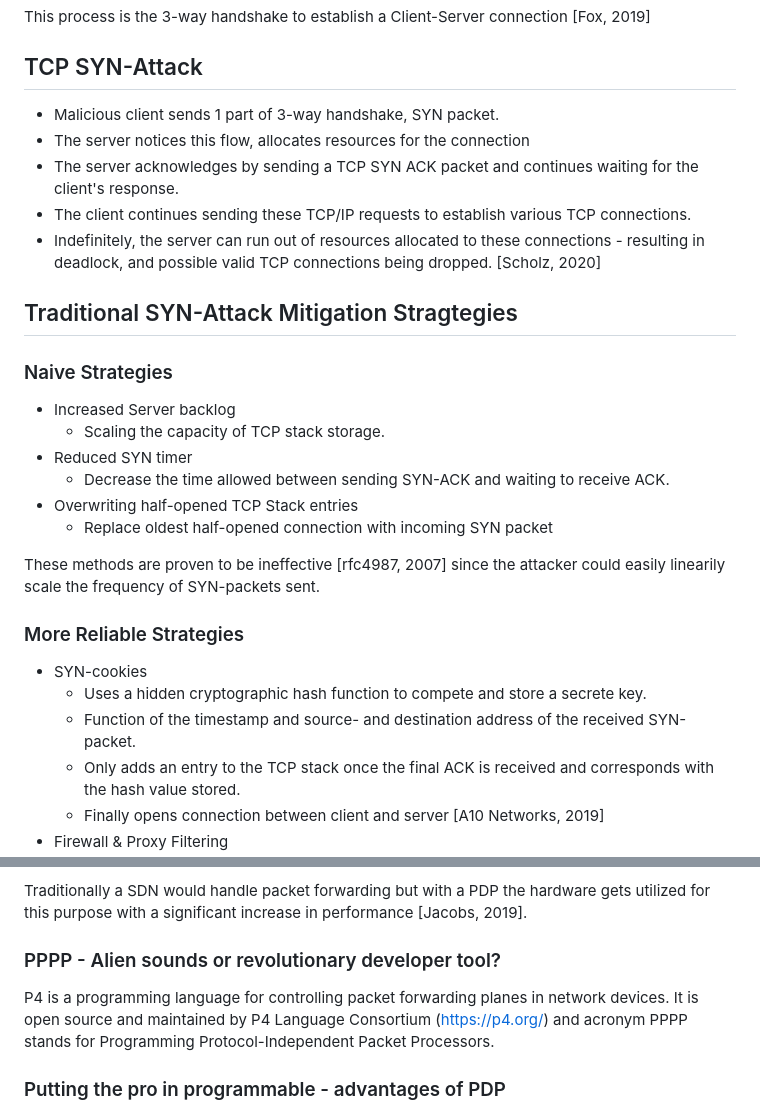
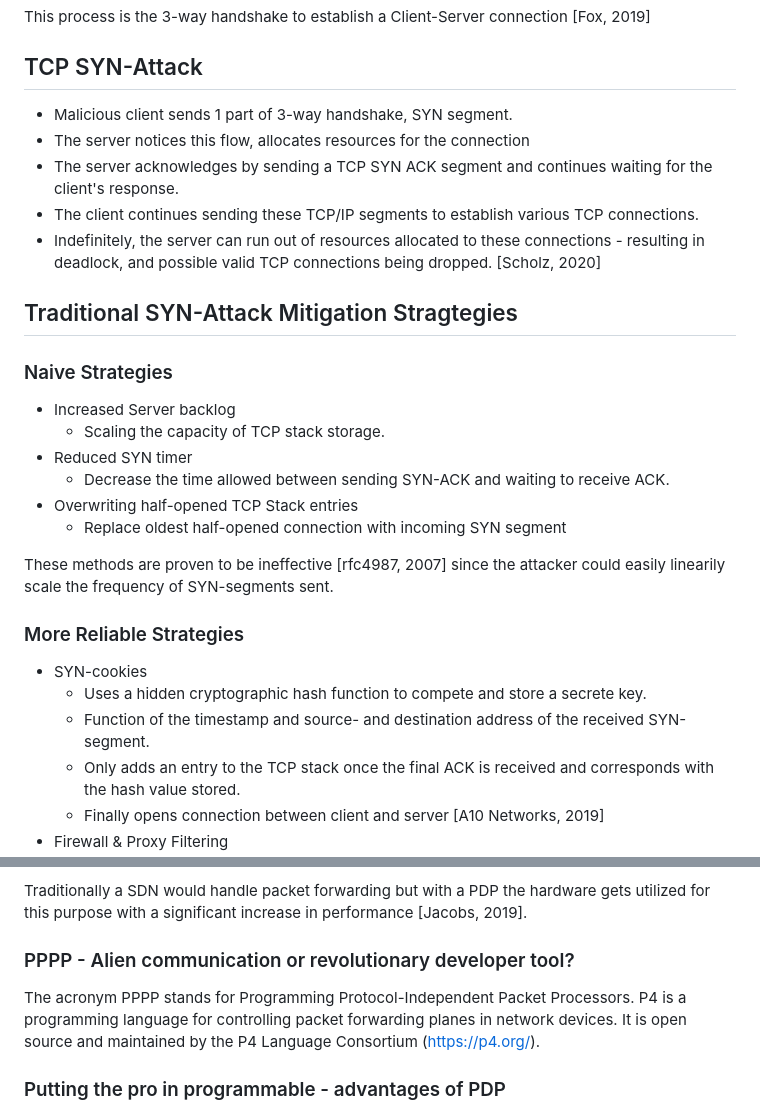
Before and after one commit to ronaldo0010/Mitigating-SYN-Flood, a Markdown page: README.md, 2 parts joined by grey strips. Drawn GitHub-style.

```diff
--- a/README.md
+++ b/README.md
@@ -16,10 +16,10 @@ Header contains
 This process is the 3-way handshake to establish a Client-Server connection [Fox, 2019]
 
 ## TCP SYN-Attack
-* Malicious client sends 1 part of 3-way handshake, SYN packet.
+* Malicious client sends 1 part of 3-way handshake, SYN segment.
 * The server notices this flow, allocates resources for the connection
-* The server acknowledges by sending a TCP SYN ACK packet and continues waiting for the client's response.
-* The client continues sending these TCP/IP requests to establish various TCP connections.
+* The server acknowledges by sending a TCP SYN ACK segment and continues waiting for the client's response.
+* The client continues sending these TCP/IP segments to establish various TCP connections.
 * Indefinitely, the server can run out of resources allocated to these connections - resulting in deadlock, and possible valid TCP connections being dropped.
   [Scholz, 2020]
 
@@ -30,14 +30,14 @@ This process is the 3-way handshake to establish a Client-Server connection [Fox
 * Reduced SYN timer
   - Decrease the time allowed between sending SYN-ACK and waiting to receive ACK.
 * Overwriting half-opened TCP Stack entries
-  - Replace oldest half-opened connection with incoming SYN packet
+  - Replace oldest half-opened connection with incoming SYN segment
 
-These methods are proven to be ineffective [rfc4987, 2007] since the attacker could easily linearily scale the frequency of SYN-packets sent.
+These methods are proven to be ineffective [rfc4987, 2007] since the attacker could easily linearily scale the frequency of SYN-segments sent.
 
 ### More Reliable Strategies
 * SYN-cookies
   - Uses a hidden cryptographic hash function to compete and store a secrete key.
-  - Function of the timestamp and source- and destination address of the received SYN-packet.
+  - Function of the timestamp and source- and destination address of the received SYN-segment.
   - Only adds an entry to the TCP stack once the final ACK is received and corresponds with the hash value stored.
   - Finally opens connection between client and server
   [A10 Networks, 2019]
@@ -51,8 +51,8 @@ Programmable data planes (PDP) enables network operators with a tool to change/m
 
 Traditionally a SDN would handle packet forwarding but with a PDP the hardware gets utilized for this purpose with a significant increase in performance [Jacobs, 2019].
 
-### PPPP - Alien sounds or revolutionary developer tool?
-P4 is a programming language for controlling packet forwarding planes in network devices. It is open source and maintained by P4 Language Consortium (https://p4.org/) and acronym PPPP stands for Programming Protocol-Independent Packet Processors.
+### PPPP - Alien communication or revolutionary developer tool?
+The acronym PPPP stands for Programming Protocol-Independent Packet Processors. P4 is a programming language for controlling packet forwarding planes in network devices. It is open source and maintained by the P4 Language Consortium (https://p4.org/).
 
 ### Putting the pro in programmable - advantages of PDP
 * Check and modify packet headers s.t custom requirements [Gao, 2021].
```
Also changed, not shown: other parts of README.md (+24 -1 lines), assets/Auth_cookie.png (added), assets/SYN-cookie.png (added).
